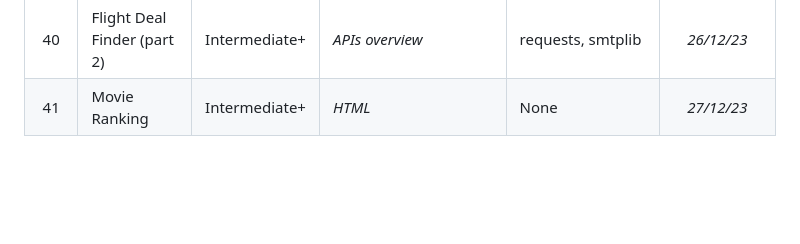
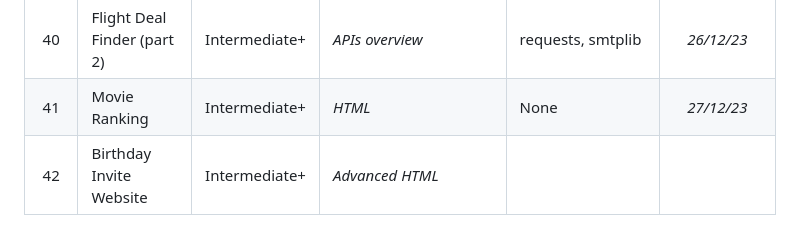
Before and after one commit to Cryo98/CRS006_UdemyPythonBootcamp2023, a Markdown page: README.md, the part around the change. Drawn GitHub-style; blank space fills up the shorter version.

Commit message:
Day_042 = PyDay(day=42)

```diff
--- a/README.md
+++ b/README.md
@@ -51,3 +51,4 @@ The programs range from beginner to professional level, with the aim of improvin
 | 39  | Flight Deal Finder (part 1) | Intermediate+ | <i>APIs overview</i> | requests, twilio, dotenv | *21/12/23* |
 | 40  | Flight Deal Finder (part 2) | Intermediate+ | <i>APIs overview</i> | requests, smtplib | *26/12/23* |
 | 41  | Movie Ranking               | Intermediate+ | <i>HTML</i>          | None | *27/12/23* |
+| 42  | Birthday Invite Website     | Intermediate+ | <i>Advanced HTML</i> | | |
```
